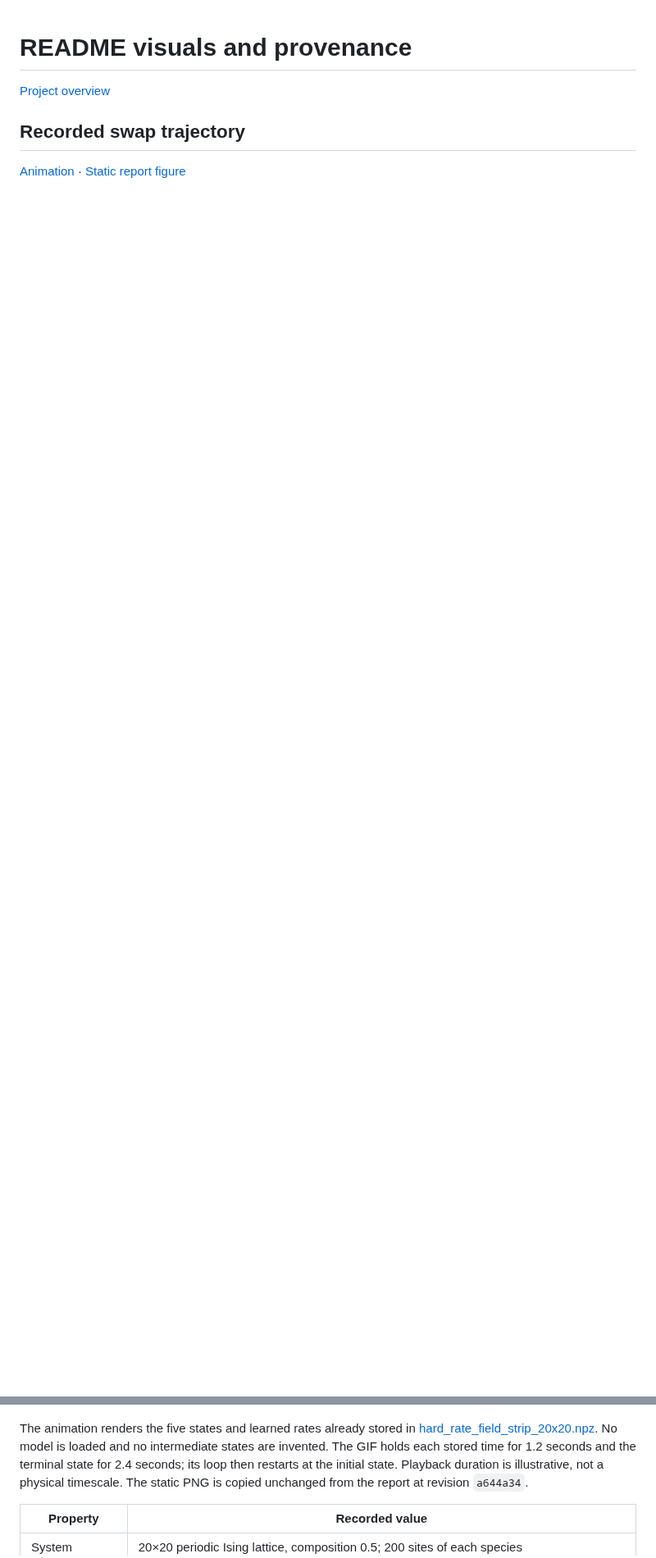
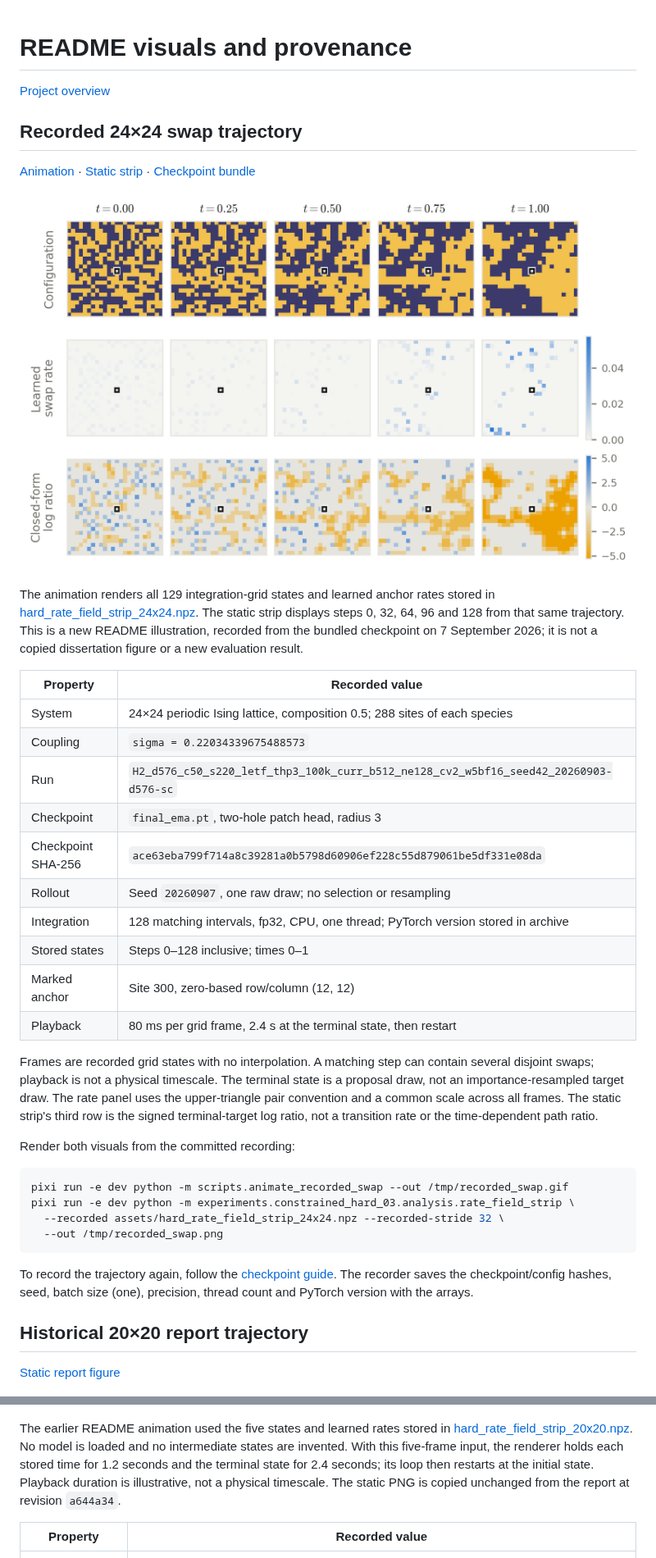
Before and after one commit to m-crabb/msc-dissertation-dnfs, a Markdown page: assets/readme/README.md, 2 parts joined by grey strips. Shown at 82% size. Drawn GitHub-style; pictures changed too: assets/readme/hard_rate_field_strip_24x24.png (added); blank space fills up the shorter version.

Commit message:
chore: update visual to 24x24

````diff
--- a/assets/readme/README.md
+++ b/assets/readme/README.md
@@ -2,15 +2,62 @@
 
 [Project overview](../../README.md)
 
-## Recorded swap trajectory
+## Recorded 24×24 swap trajectory
 
-[Animation](recorded_swap.gif) · [Static report figure](hard_rate_field_strip_20x20.png)
+[Animation](recorded_swap.gif) · [Static strip](hard_rate_field_strip_24x24.png) ·
+[Checkpoint bundle](../../checkpoints/README.md)
+
+![Five times from the 24×24 trajectory, with configuration, learned anchor-swap rate and terminal log-ratio channel.](hard_rate_field_strip_24x24.png)
+
+The animation renders all 129 integration-grid states and learned anchor rates
+stored in [hard_rate_field_strip_24x24.npz](../hard_rate_field_strip_24x24.npz).
+The static strip displays steps 0, 32, 64, 96 and 128 from that same trajectory.
+This is a new README illustration, recorded from the bundled checkpoint on
+7 September 2026; it is not a copied dissertation figure or a new evaluation result.
+
+| Property | Recorded value |
+| --- | --- |
+| System | 24×24 periodic Ising lattice, composition 0.5; 288 sites of each species |
+| Coupling | `sigma = 0.22034339675488573` |
+| Run | `H2_d576_c50_s220_letf_thp3_100k_curr_b512_ne128_cv2_w5bf16_seed42_20260903-d576-sc` |
+| Checkpoint | `final_ema.pt`, two-hole patch head, radius 3 |
+| Checkpoint SHA-256 | `ace63eba799f714a8c39281a0b5798d60906ef228c55d879061be5df331e08da` |
+| Rollout | Seed `20260907`, one raw draw; no selection or resampling |
+| Integration | 128 matching intervals, fp32, CPU, one thread; PyTorch version stored in archive |
+| Stored states | Steps 0–128 inclusive; times 0–1 |
+| Marked anchor | Site 300, zero-based row/column (12, 12) |
+| Playback | 80 ms per grid frame, 2.4 s at the terminal state, then restart |
+
+Frames are recorded grid states with no interpolation. A matching step can
+contain several disjoint swaps; playback is not a physical timescale. The
+terminal state is a proposal draw, not an importance-resampled target draw.
+The rate panel uses the upper-triangle pair convention and a common scale
+across all frames. The static strip's third row is the signed terminal-target
+log ratio, not a transition rate or the time-dependent path ratio.
+
+Render both visuals from the committed recording:
+
+```bash
+pixi run -e dev python -m scripts.animate_recorded_swap --out /tmp/recorded_swap.gif
+pixi run -e dev python -m experiments.constrained_hard_03.analysis.rate_field_strip \
+  --recorded assets/hard_rate_field_strip_24x24.npz --recorded-stride 32 \
+  --out /tmp/recorded_swap.png
+```
+
+To record the trajectory again, follow the
+[checkpoint guide](../../checkpoints/README.md#recreate-the-readme-animation).
+The recorder saves the checkpoint/config hashes, seed, batch size (one),
+precision, thread count and PyTorch version with the arrays.
+
+## Historical 20×20 report trajectory
+
+[Static report figure](hard_rate_field_strip_20x20.png)
 
 ![Five times from the recorded trajectory, with configuration, learned anchor-swap rate and terminal log-ratio channel.](hard_rate_field_strip_20x20.png)
 
-The animation renders the five states and learned rates already stored in
+The earlier README animation used the five states and learned rates stored in
 [hard_rate_field_strip_20x20.npz](../hard_rate_field_strip_20x20.npz). No model is
-loaded and no intermediate states are invented. The GIF holds each stored time
+loaded and no intermediate states are invented. With this five-frame input, the renderer holds each stored time
 for 1.2 seconds and the terminal state for 2.4 seconds; its loop then restarts at
 the initial state. Playback duration is illustrative, not a physical timescale.
 The static PNG is copied unchanged from the report at revision `a644a34`.
````
Also changed, not shown: other parts of assets/readme/README.md (+2 -1 lines), README.md (+48 -5 lines), 2 other files.
